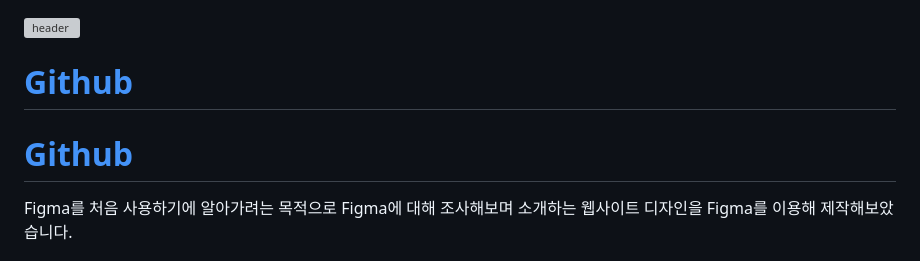
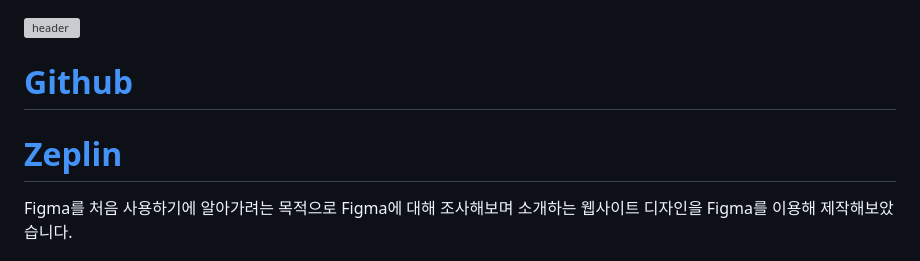
Before and after one commit to baesub/Tue_Report, a Markdown page: 0912/README.md, the part around the change. Drawn GitHub-style; grey boxes are pictures that could not be loaded.

```diff
--- a/0912/README.md
+++ b/0912/README.md
@@ -1,7 +1,7 @@
 ![header](https://capsule-render.vercel.app/api?type=wave&color=auto&height=150&section=header&text=Figma로%20페이지%203개%20기획하기&fontSize=50)
 
-# <a href="https://baesub.github.io/Tue_Report/firstfigma.html"> Github </a>
-# <a href="https://app.zeplin.io/project/6505aef75cc5ee0d09c7d8be"> Github </a>
+# <a href="https://baesub.github.io/Tue_Report/0912/firstfigma.html"> Github </a>
+# <a href="https://app.zeplin.io/project/6505aef75cc5ee0d09c7d8be"> Zeplin </a>
 
 Figma를 처음 사용하기에 알아가려는 목적으로 Figma에 대해 조사해보며 소개하는 웹사이트 디자인을 Figma를 이용해 제작해보았습니다.
 
```
